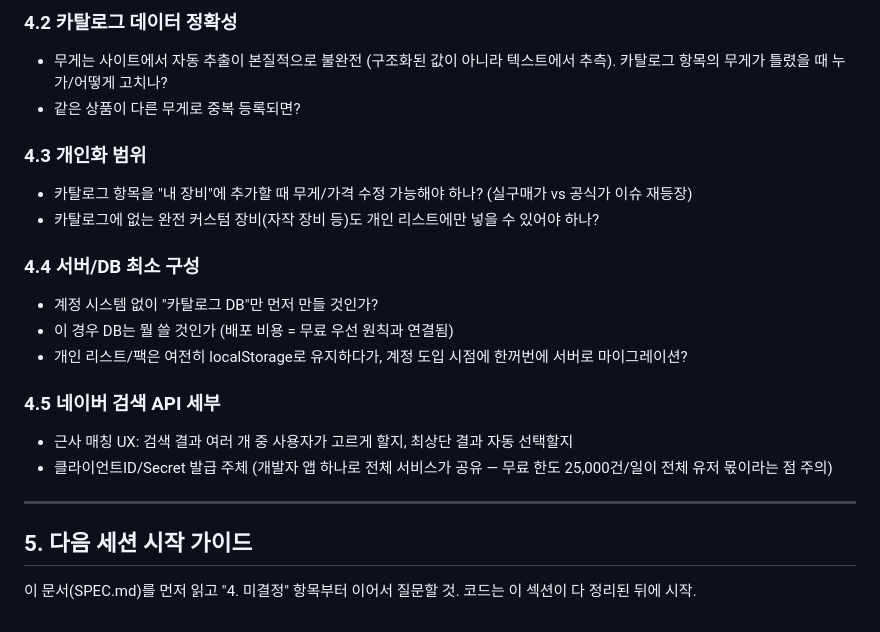
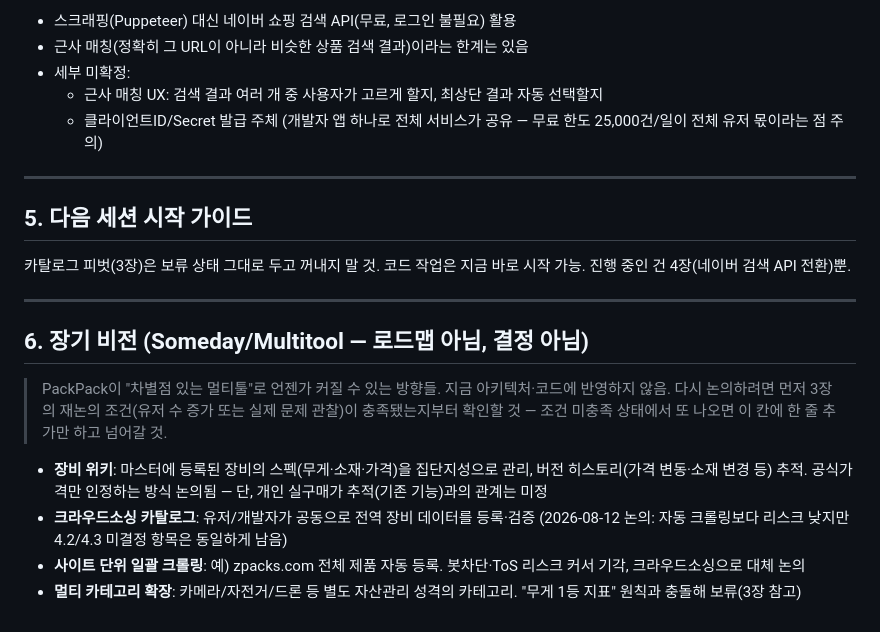
Before and after one commit to redpillar24-ship-it/packpack, a Markdown page: SPEC.md, the part around one of its changes. Drawn GitHub-style.

```diff
--- a/SPEC.md
+++ b/SPEC.md
@@ -58,23 +48,23 @@ LighterPack에서 영감을 받았지만, LighterPack에 없는 것 두 가지
 
-### 4.2 카탈로그 데이터 정확성
-- 무게는 사이트에서 자동 추출이 본질적으로 불완전 (구조화된 값이 아니라 텍스트에서 추측). 카탈로그 항목의 무게가 틀렸을 때 누가/어떻게 고치나?
-- 같은 상품이 다른 무게로 중복 등록되면?
-
-### 4.3 개인화 범위
-- 카탈로그 항목을 "내 장비"에 추가할 때 무게/가격 수정 가능해야 하나? (실구매가 vs 공식가 이슈 재등장)
-- 카탈로그에 없는 완전 커스텀 장비(자작 장비 등)도 개인 리스트에만 넣을 수 있어야 하나?
-
-### 4.4 서버/DB 최소 구성
-- 계정 시스템 없이 "카탈로그 DB"만 먼저 만들 것인가?
-- 이 경우 DB는 뭘 쓸 것인가 (배포 비용 = 무료 우선 원칙과 연결됨)
-- 개인 리스트/팩은 여전히 localStorage로 유지하다가, 계정 도입 시점에 한꺼번에 서버로 마이그레이션?
-
-### 4.5 네이버 검색 API 세부
-- 근사 매칭 UX: 검색 결과 여러 개 중 사용자가 고르게 할지, 최상단 결과 자동 선택할지
-- 클라이언트ID/Secret 발급 주체 (개발자 앱 하나로 전체 서비스가 공유 — 무료 한도 25,000건/일이 전체 유저 몫이라는 점 주의)
+- 스크래핑(Puppeteer) 대신 네이버 쇼핑 검색 API(무료, 로그인 불필요) 활용
+- 근사 매칭(정확히 그 URL이 아니라 비슷한 상품 검색 결과)이라는 한계는 있음
+- 세부 미확정:
+  - 근사 매칭 UX: 검색 결과 여러 개 중 사용자가 고르게 할지, 최상단 결과 자동 선택할지
+  - 클라이언트ID/Secret 발급 주체 (개발자 앱 하나로 전체 서비스가 공유 — 무료 한도 25,000건/일이 전체 유저 몫이라는 점 주의)
 
 ---
 
 ## 5. 다음 세션 시작 가이드
 
-이 문서(SPEC.md)를 먼저 읽고 "4. 미결정" 항목부터 이어서 질문할 것. 코드는 이 섹션이 다 정리된 뒤에 시작.
+카탈로그 피벗(3장)은 보류 상태 그대로 두고 꺼내지 말 것. 코드 작업은 지금 바로 시작 가능. 진행 중인 건 4장(네이버 검색 API 전환)뿐.
+
+---
+
+## 6. 장기 비전 (Someday/Multitool — 로드맵 아님, 결정 아님)
+
+> PackPack이 "차별점 있는 멀티툴"로 언젠가 커질 수 있는 방향들. 지금 아키텍처·코드에 반영하지 않음. 다시 논의하려면 먼저 3장의 재논의 조건(유저 수 증가 또는 실제 문제 관찰)이 충족됐는지부터 확인할 것 — 조건 미충족 상태에서 또 나오면 이 칸에 한 줄 추가만 하고 넘어갈 것.
+
+- **장비 위키**: 마스터에 등록된 장비의 스펙(무게·소재·가격)을 집단지성으로 관리, 버전 히스토리(가격 변동·소재 변경 등) 추적. 공식가격만 인정하는 방식 논의됨 — 단, 개인 실구매가 추적(기존 기능)과의 관계는 미정
+- **크라우드소싱 카탈로그**: 유저/개발자가 공동으로 전역 장비 데이터를 등록·검증 (2026-08-12 논의: 자동 크롤링보다 리스크 낮지만 4.2/4.3 미결정 항목은 동일하게 남음)
+- **사이트 단위 일괄 크롤링**: 예) zpacks.com 전체 제품 자동 등록. 봇차단·ToS 리스크 커서 기각, 크라우드소싱으로 대체 논의
+- **멀티 카테고리 확장**: 카메라/자전거/드론 등 별도 자산관리 성격의 카테고리. "무게 1등 지표" 원칙과 충돌해 보류(3장 참고)
```
Also changed, not shown: other parts of SPEC.md (+20 -30 lines).
